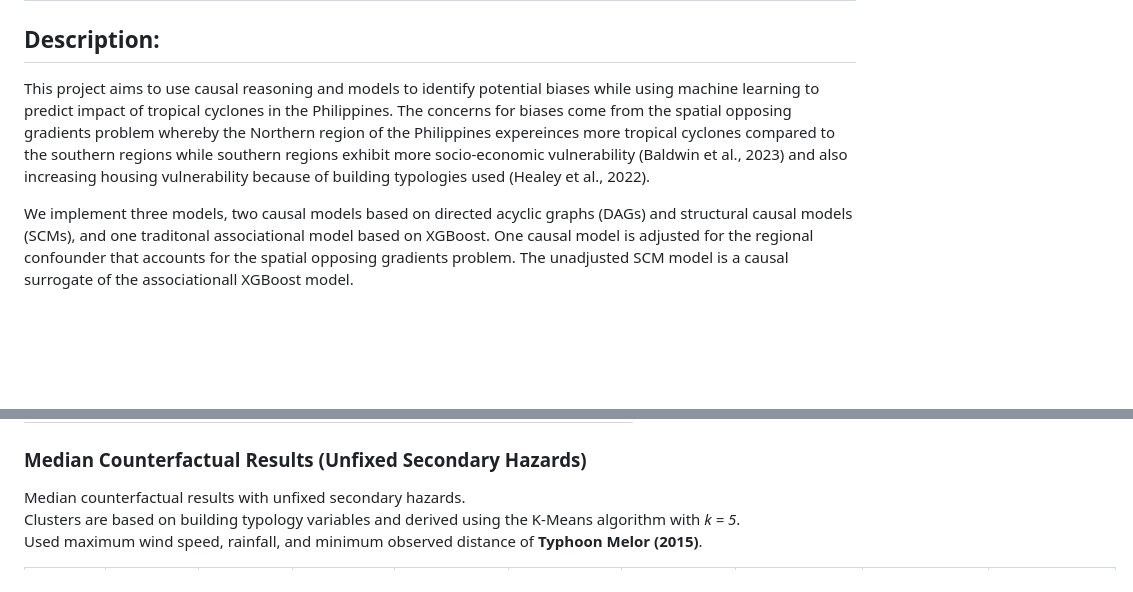
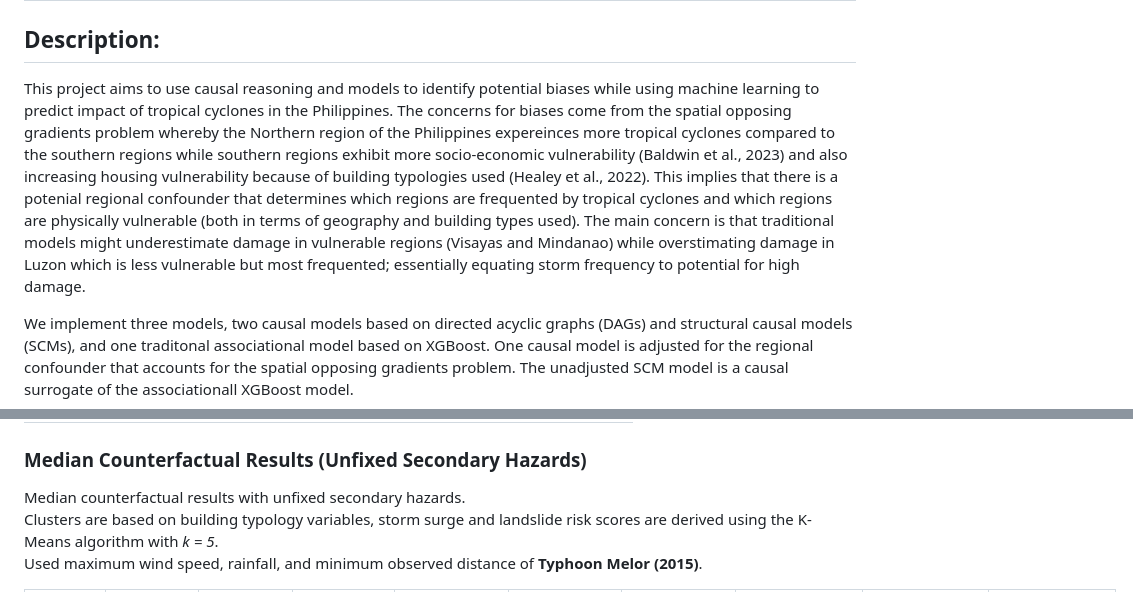
Before and after one commit to BMasinde/causal_fairness_Ph_IbF, a Markdown page: README.md, 2 parts joined by grey strips. GitHub-like rendering; blank space fills up the shorter version.

```diff
--- a/README.md
+++ b/README.md
@@ -2,7 +2,7 @@
 
 
 ## Description:
-This project aims to use causal reasoning and models to identify potential biases while using machine learning to predict impact of tropical cyclones in the Philippines. The concerns for biases come from the spatial opposing gradients problem whereby the Northern region of the Philippines expereinces more tropical cyclones compared to the southern regions while southern regions exhibit more socio-economic vulnerability (Baldwin et al., 2023) and also increasing housing vulnerability because of building typologies used (Healey et al., 2022).
+This project aims to use causal reasoning and models to identify potential biases while using machine learning to predict impact of tropical cyclones in the Philippines. The concerns for biases come from the spatial opposing gradients problem whereby the Northern region of the Philippines expereinces more tropical cyclones compared to the southern regions while southern regions exhibit more socio-economic vulnerability (Baldwin et al., 2023) and also increasing housing vulnerability because of building typologies used (Healey et al., 2022). This implies that there is a potenial regional confounder that determines which regions are frequented by tropical cyclones and which regions are physically vulnerable (both in terms of geography and building types used). The main concern is that traditional models might underestimate damage in vulnerable regions (Visayas and Mindanao) while overstimating damage in Luzon which is less vulnerable but most frequented; essentially equating storm frequency to potential for high damage.
 
 We implement three models, two causal models based on directed acyclic graphs (DAGs) and structural causal models (SCMs), and one traditonal associational model based on XGBoost. One causal model is adjusted for the regional confounder that accounts for the spatial opposing gradients problem. The unadjusted SCM model is a causal surrogate of the associationall XGBoost model.
 
@@ -44,7 +44,7 @@ In contrast, the **Associational XGBoost** represents a non-causal, predictive m
 ### Median Counterfactual Results (Unfixed Secondary Hazards)
 
 Median counterfactual results with unfixed secondary hazards.
-Clusters are based on building typology variables and derived using the K-Means algorithm with *k = 5*.
+Clusters are based on building typology variables, storm surge and landslide risk scores are derived using the K-Means algorithm with *k = 5*.
 Used maximum wind speed, rainfall, and minimum observed distance of **Typhoon Melor (2015)**.
 
 | **Cluster** | **Adjusted SCM – Luzon** | **Adjusted SCM – Visayas** | **Adjusted SCM – Mindanao** | **Unadjusted SCM – Luzon** | **Unadjusted SCM – Visayas** | **Unadjusted SCM – Mindanao** | **Associational XGBoost – Luzon** | **Associational XGBoost – Visayas** | **Associational XGBoost – Mindanao** |
```
Also changed, not shown: other parts of README.md (+2 -94 lines).
